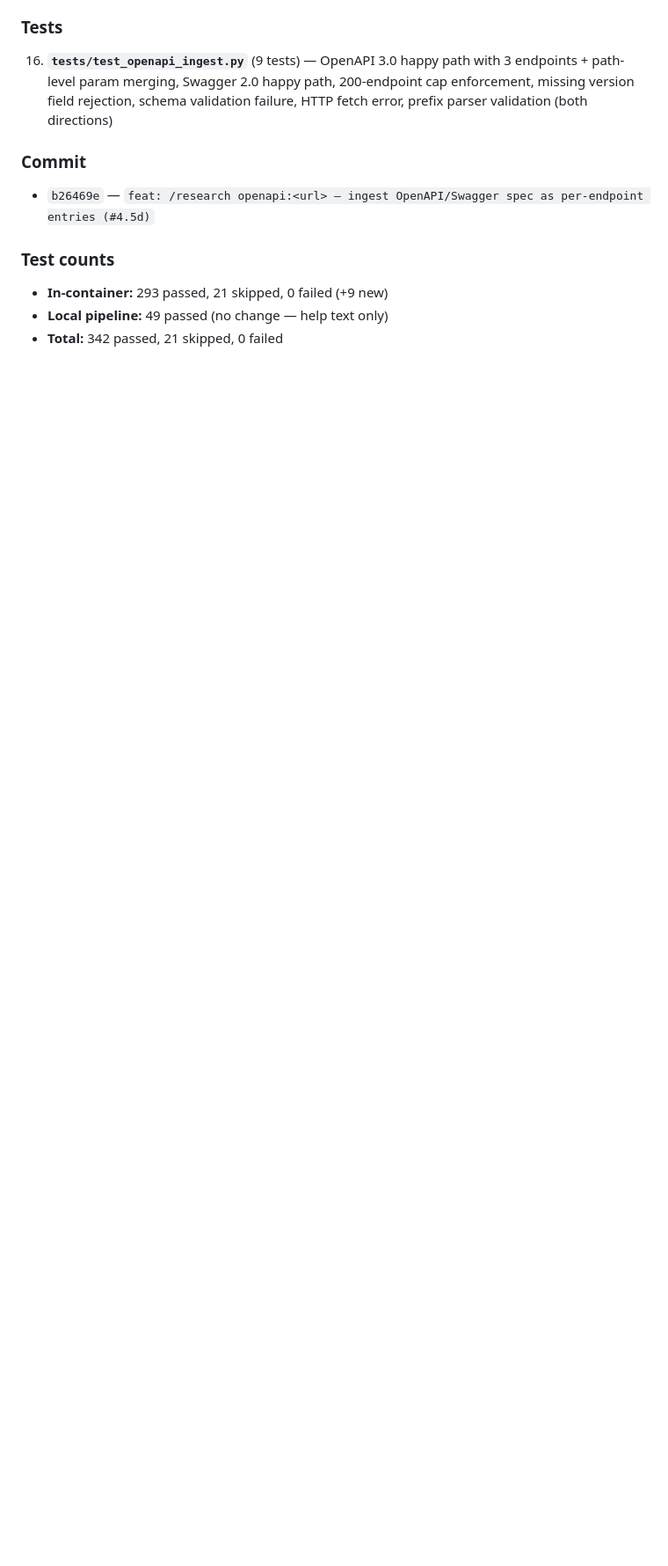
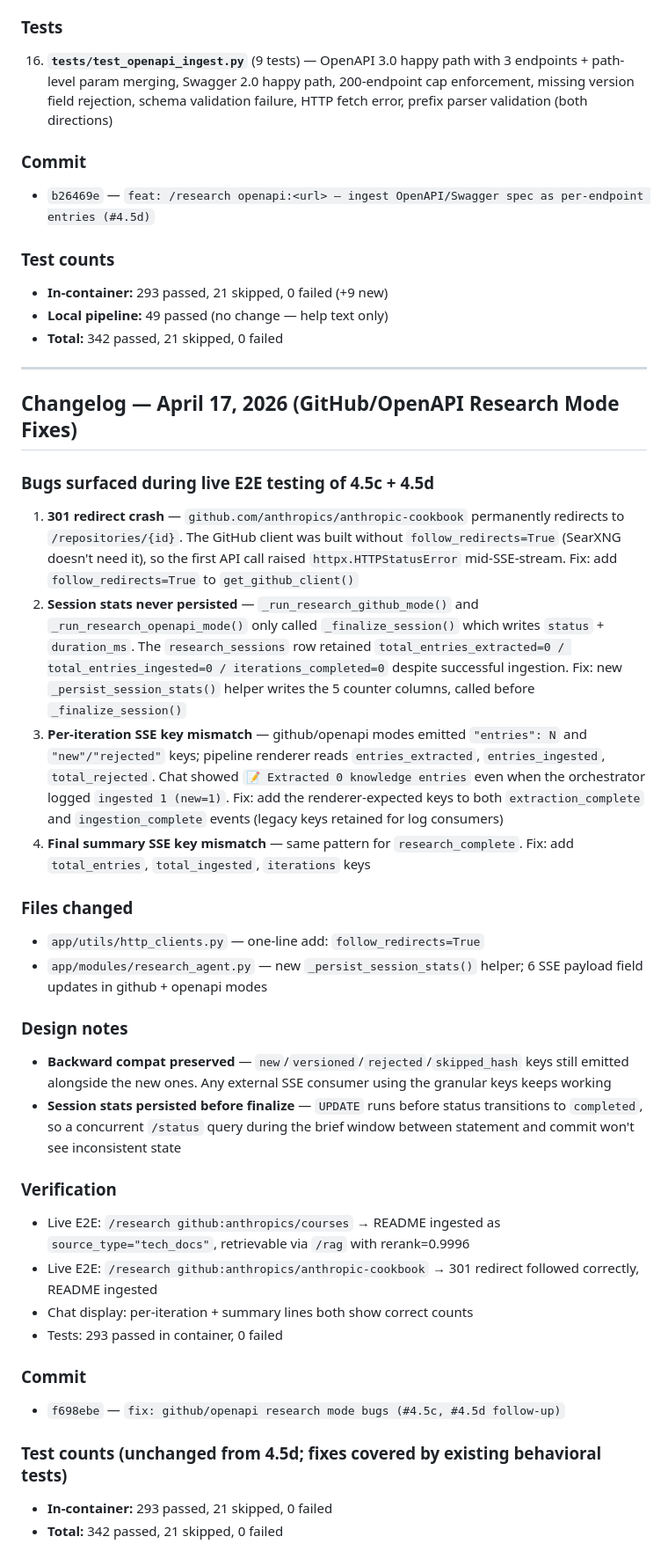
Before and after one commit to LocketKeyLLC/scaffold-engine, a Markdown page: scaffold-engine-overview.md, the part around the change. Shown at 88% size. GitHub-like rendering; blank space fills up the shorter version.

Commit message:
docs: overview — github/openapi live-testing fixes

```diff
--- a/scaffold-engine-overview.md
+++ b/scaffold-engine-overview.md
@@ -1602,3 +1602,35 @@ All tests use a dep-free inline raw-PDF byte generator — no reportlab required
 - **In-container:** 293 passed, 21 skipped, 0 failed (+9 new)
 - **Local pipeline:** 49 passed (no change — help text only)
 - **Total:** 342 passed, 21 skipped, 0 failed
+
+
+---
+
+## Changelog — April 17, 2026 (GitHub/OpenAPI Research Mode Fixes)
+
+### Bugs surfaced during live E2E testing of 4.5c + 4.5d
+1. **301 redirect crash** — `github.com/anthropics/anthropic-cookbook` permanently redirects to `/repositories/{id}`. The GitHub client was built without `follow_redirects=True` (SearXNG doesn't need it), so the first API call raised `httpx.HTTPStatusError` mid-SSE-stream. Fix: add `follow_redirects=True` to `get_github_client()`
+2. **Session stats never persisted** — `_run_research_github_mode()` and `_run_research_openapi_mode()` only called `_finalize_session()` which writes `status` + `duration_ms`. The `research_sessions` row retained `total_entries_extracted=0 / total_entries_ingested=0 / iterations_completed=0` despite successful ingestion. Fix: new `_persist_session_stats()` helper writes the 5 counter columns, called before `_finalize_session()`
+3. **Per-iteration SSE key mismatch** — github/openapi modes emitted `"entries": N` and `"new"/"rejected"` keys; pipeline renderer reads `entries_extracted`, `entries_ingested`, `total_rejected`. Chat showed `📝 Extracted 0 knowledge entries` even when the orchestrator logged `ingested 1 (new=1)`. Fix: add the renderer-expected keys to both `extraction_complete` and `ingestion_complete` events (legacy keys retained for log consumers)
+4. **Final summary SSE key mismatch** — same pattern for `research_complete`. Fix: add `total_entries`, `total_ingested`, `iterations` keys
+
+### Files changed
+- `app/utils/http_clients.py` — one-line add: `follow_redirects=True`
+- `app/modules/research_agent.py` — new `_persist_session_stats()` helper; 6 SSE payload field updates in github + openapi modes
+
+### Design notes
+- **Backward compat preserved** — `new`/`versioned`/`rejected`/`skipped_hash` keys still emitted alongside the new ones. Any external SSE consumer using the granular keys keeps working
+- **Session stats persisted before finalize** — `UPDATE` runs before status transitions to `completed`, so a concurrent `/status` query during the brief window between statement and commit won't see inconsistent state
+
+### Verification
+- Live E2E: `/research github:anthropics/courses` → README ingested as `source_type="tech_docs"`, retrievable via `/rag` with rerank=0.9996
+- Live E2E: `/research github:anthropics/anthropic-cookbook` → 301 redirect followed correctly, README ingested
+- Chat display: per-iteration + summary lines both show correct counts
+- Tests: 293 passed in container, 0 failed
+
+### Commit
+- `f698ebe` — `fix: github/openapi research mode bugs (#4.5c, #4.5d follow-up)`
+
+### Test counts (unchanged from 4.5d; fixes covered by existing behavioral tests)
+- **In-container:** 293 passed, 21 skipped, 0 failed
+- **Total:** 342 passed, 21 skipped, 0 failed
```
